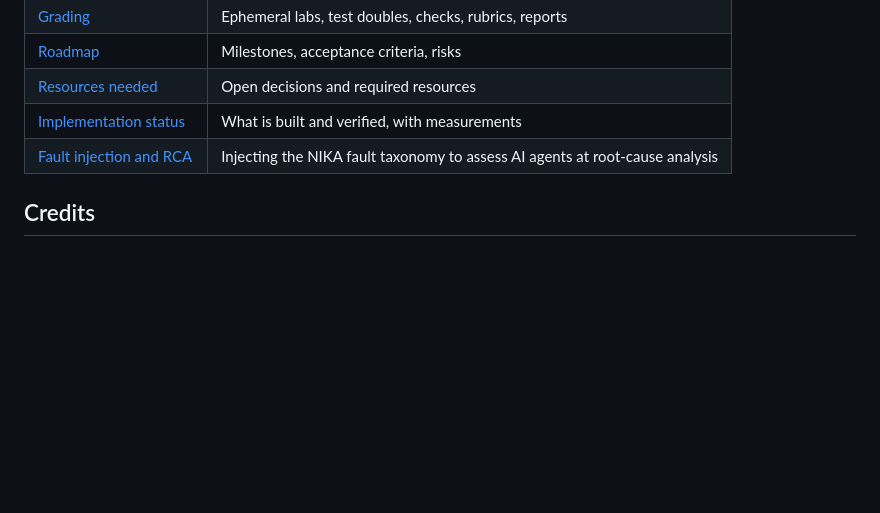
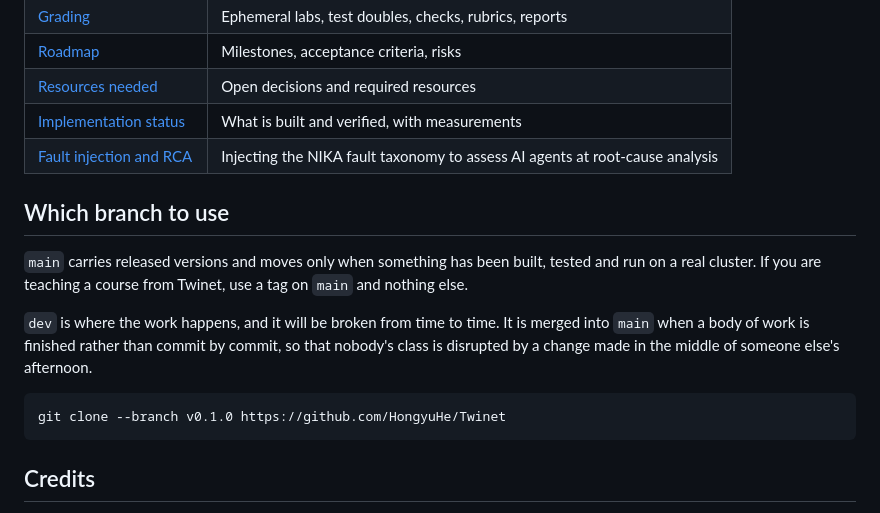
Before and after one commit to HongyuHe/Twinet, a Markdown page: README.md, the part around the change. Drawn GitHub-style; blank space fills up the shorter version.

Commit message:
Say which branch a course should be taught from

````diff
--- a/README.md
+++ b/README.md
@@ -55,6 +55,21 @@ group for the Internet to work.
 | [Implementation status](docs/09_status.md) | What is built and verified, with measurements |
 | [Fault injection and RCA](docs/10_fault_injection.md) | Injecting the NIKA fault taxonomy to assess AI agents at root-cause analysis |
 
+## Which branch to use
+
+`main` carries released versions and moves only when something has been built,
+tested and run on a real cluster. If you are teaching a course from Twinet, use
+a tag on `main` and nothing else.
+
+`dev` is where the work happens, and it will be broken from time to time. It is
+merged into `main` when a body of work is finished rather than commit by
+commit, so that nobody's class is disrupted by a change made in the middle of
+someone else's afternoon.
+
+```sh
+git clone --branch v0.1.0 https://github.com/HongyuHe/Twinet
+```
+
 ## Credits
 
 Twinet builds on the ideas of the
````
